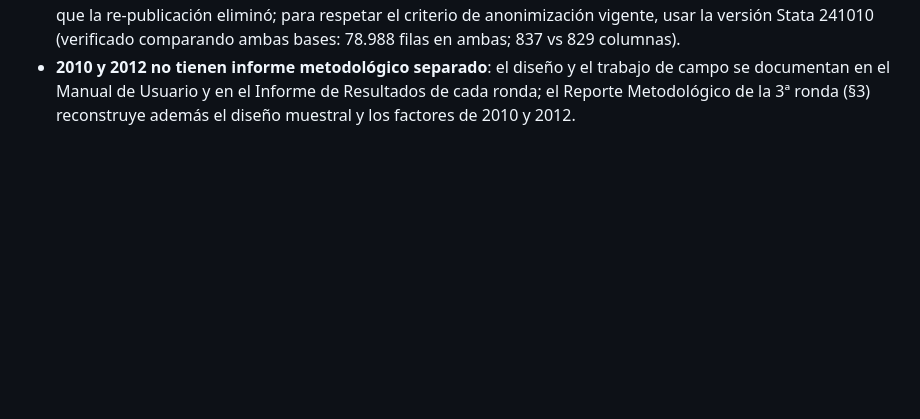
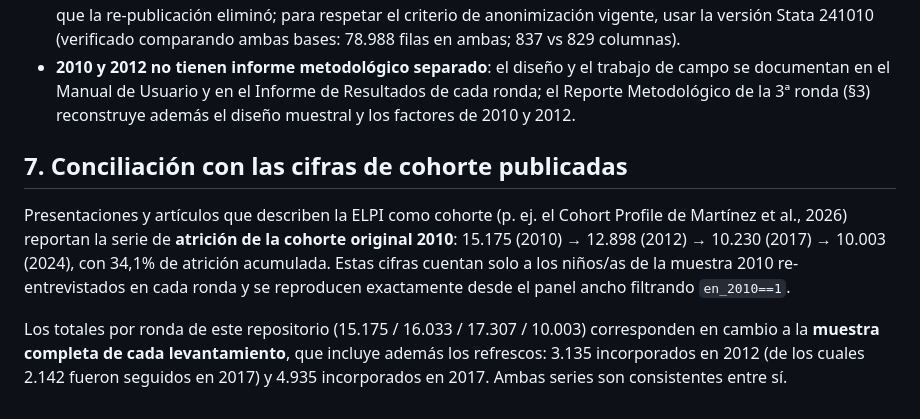
Before and after one commit to jedr1-ship-it/TALIS, a Markdown page: reports/notas_metodologicas.md, the part around the change. Drawn GitHub-style; blank space fills up the shorter version.

Commit message:
Notas metodológicas: conciliación con la serie de atrición de la cohorte
Co-Authored-By: Claude Fable 5 <noreply@anthropic.com>
Claude-Session: https://claude.ai/code/session_01UqKvCdoWhpNY2WRQ7PFfps

```diff
--- a/reports/notas_metodologicas.md
+++ b/reports/notas_metodologicas.md
@@ -151,3 +151,18 @@ archivos):
   trabajo de campo se documentan en el Manual de Usuario y en el Informe de
   Resultados de cada ronda; el Reporte Metodológico de la 3ª ronda (§3)
   reconstruye además el diseño muestral y los factores de 2010 y 2012.
+
+## 7. Conciliación con las cifras de cohorte publicadas
+
+Presentaciones y artículos que describen la ELPI como cohorte (p. ej. el
+Cohort Profile de Martínez et al., 2026) reportan la serie de **atrición de
+la cohorte original 2010**: 15.175 (2010) → 12.898 (2012) → 10.230 (2017) →
+10.003 (2024), con 34,1% de atrición acumulada. Estas cifras cuentan solo a
+los niños/as de la muestra 2010 re-entrevistados en cada ronda y se
+reproducen exactamente desde el panel ancho filtrando `en_2010==1`.
+
+Los totales por ronda de este repositorio (15.175 / 16.033 / 17.307 /
+10.003) corresponden en cambio a la **muestra completa de cada
+levantamiento**, que incluye además los refrescos: 3.135 incorporados en
+2012 (de los cuales 2.142 fueron seguidos en 2017) y 4.935 incorporados en
+2017. Ambas series son consistentes entre sí.
```
